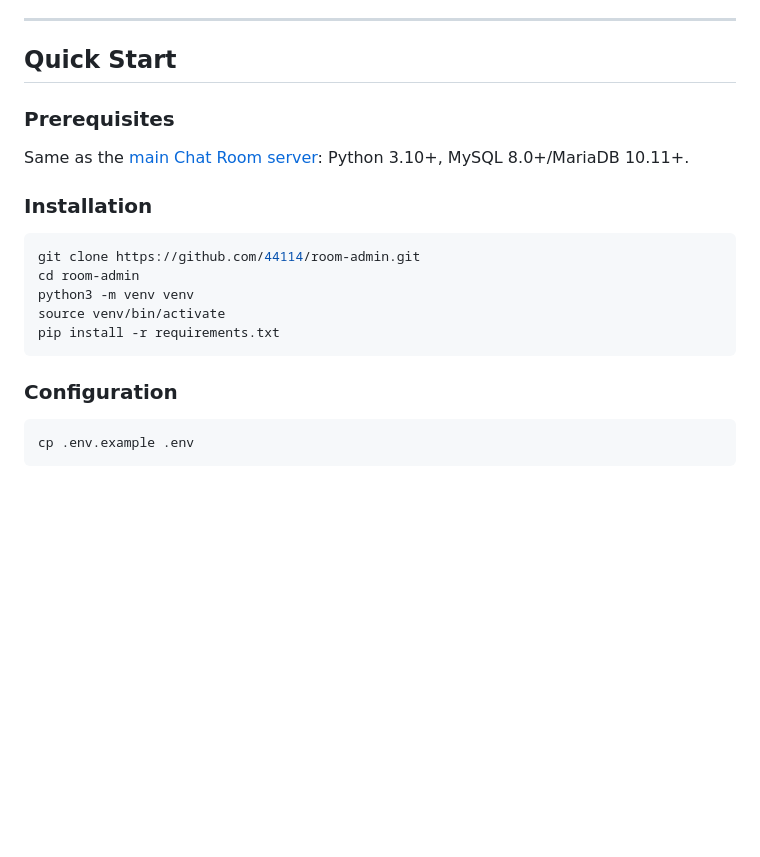
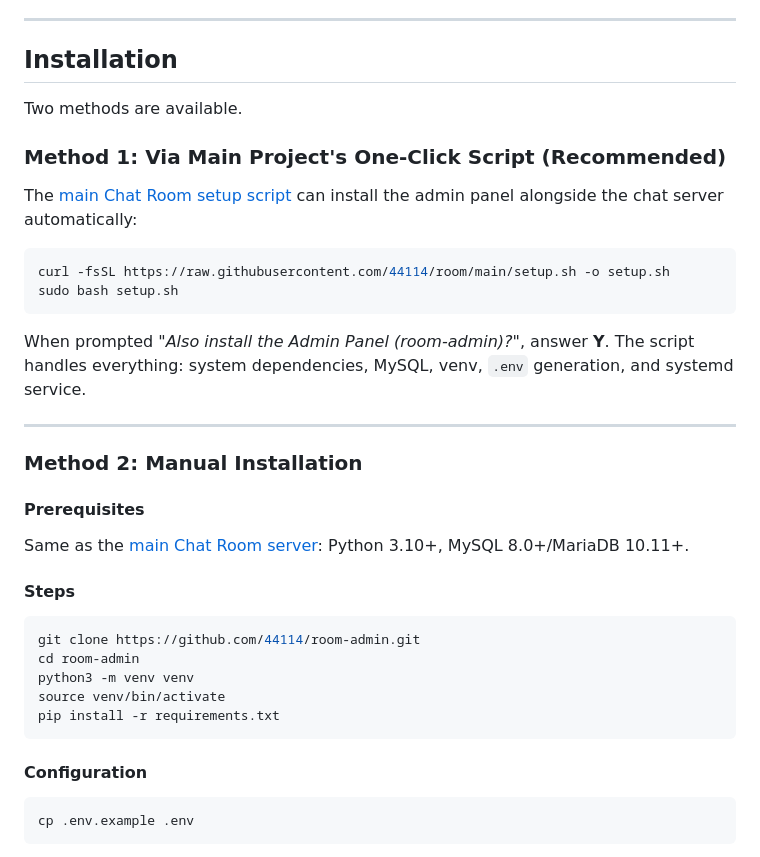
Before and after one commit to 44114/room-admin, a Markdown page: README.md, the part around one of its changes. Rendered like a GitHub page; blank space fills up the shorter version.

Commit message:
Add qiuck install

````diff
--- a/README.md
+++ b/README.md
@@ -45,13 +45,30 @@ If remote access is needed, place Nginx in front with:
 
 ---
 
-## Quick Start
+## Installation
 
-### Prerequisites
+Two methods are available.
+
+### Method 1: Via Main Project's One-Click Script (Recommended)
+
+The [main Chat Room setup script](https://github.com/44114/room/blob/main/setup.sh) can install the admin panel alongside the chat server automatically:
+
+```bash
+curl -fsSL https://raw.githubusercontent.com/44114/room/main/setup.sh -o setup.sh
+sudo bash setup.sh
+```
+
+When prompted *"Also install the Admin Panel (room-admin)?"*, answer **Y**. The script handles everything: system dependencies, MySQL, venv, `.env` generation, and systemd service.
+
+---
+
+### Method 2: Manual Installation
+
+#### Prerequisites
 
 Same as the [main Chat Room server](https://github.com/44114/room): Python 3.10+, MySQL 8.0+/MariaDB 10.11+.
 
-### Installation
+#### Steps
 
 ```bash
 git clone https://github.com/44114/room-admin.git
@@ -61,7 +78,7 @@ source venv/bin/activate
 pip install -r requirements.txt
 ```
 
-### Configuration
+#### Configuration
 
 ```bash
 cp .env.example .env
````
Also changed, not shown: other parts of README.md (+1 -1 lines).
